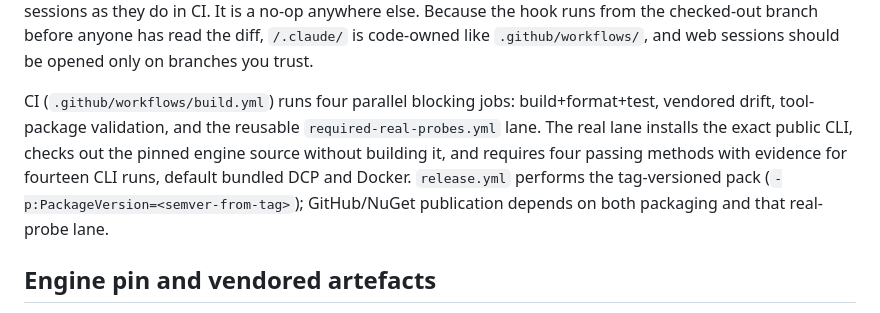
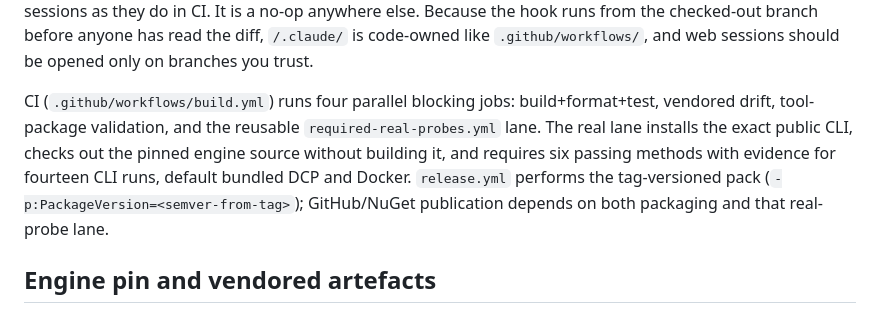
Before and after one commit to tomas-rampas/vouchfx-mcp, a Markdown page: CLAUDE.md, the part around the change. GitHub-like rendering.

Commit message:
docs: correct required real-probe count
Signed-off-by: tomas-rampas <tomas.rampas@gmail.com>

```diff
--- a/CLAUDE.md
+++ b/CLAUDE.md
@@ -21,7 +21,7 @@ python scripts/build_site.py                           # docs site → _site/ (n
 
 SDK: .NET 8 (`global.json`: 8.0.424, rollForward latestFeature). Shared MSBuild properties live in the root `Directory.Build.props` (net8.0, nullable, warnings-as-errors, `IsPackable=false` default, `GenerateDocumentationFile` on with `CS1591` suppressed and the structural doc-comment codes — CS1570/1571/1572/1573/1574 — fatal under `-warnaserror`); per-project files deliberately do not repeat them, and `tests/Directory.Build.props` must keep its explicit import of the root file. On Claude Code on the web, `.claude/hooks/session-start.sh` (registered in `.claude/settings.json`; the only tracked files under the otherwise-gitignored `.claude/`) installs a `global.json`-satisfying SDK from Microsoft's Ubuntu 22.04 apt feed and the `vouchfx` global tool at exactly `ENGINE_PIN`'s version, so the `*AgainstPinnedCliTests` run for real in web sessions as they do in CI. It is a no-op anywhere else. Because the hook runs from the checked-out branch before anyone has read the diff, `/.claude/` is code-owned like `.github/workflows/`, and web sessions should be opened only on branches you trust.
 
-CI (`.github/workflows/build.yml`) runs four parallel blocking jobs: build+format+test, vendored drift, tool-package validation, and the reusable `required-real-probes.yml` lane. The real lane installs the exact public CLI, checks out the pinned engine source without building it, and requires four passing methods with evidence for fourteen CLI runs, default bundled DCP and Docker. `release.yml` performs the tag-versioned pack (`-p:PackageVersion=<semver-from-tag>`); GitHub/NuGet publication depends on both packaging and that real-probe lane.
+CI (`.github/workflows/build.yml`) runs four parallel blocking jobs: build+format+test, vendored drift, tool-package validation, and the reusable `required-real-probes.yml` lane. The real lane installs the exact public CLI, checks out the pinned engine source without building it, and requires six passing methods with evidence for fourteen CLI runs, default bundled DCP and Docker. `release.yml` performs the tag-versioned pack (`-p:PackageVersion=<semver-from-tag>`); GitHub/NuGet publication depends on both packaging and that real-probe lane.
 
 ## Engine pin and vendored artefacts
 
```
